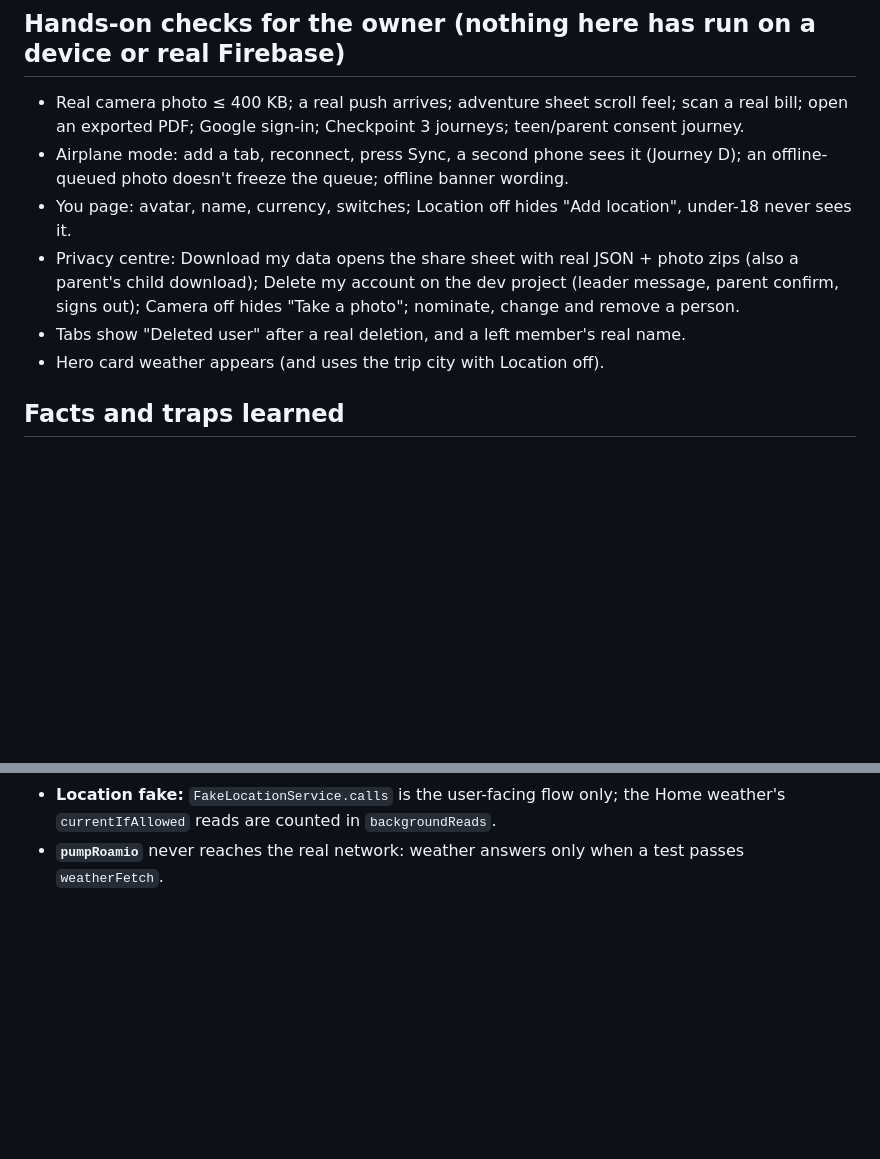
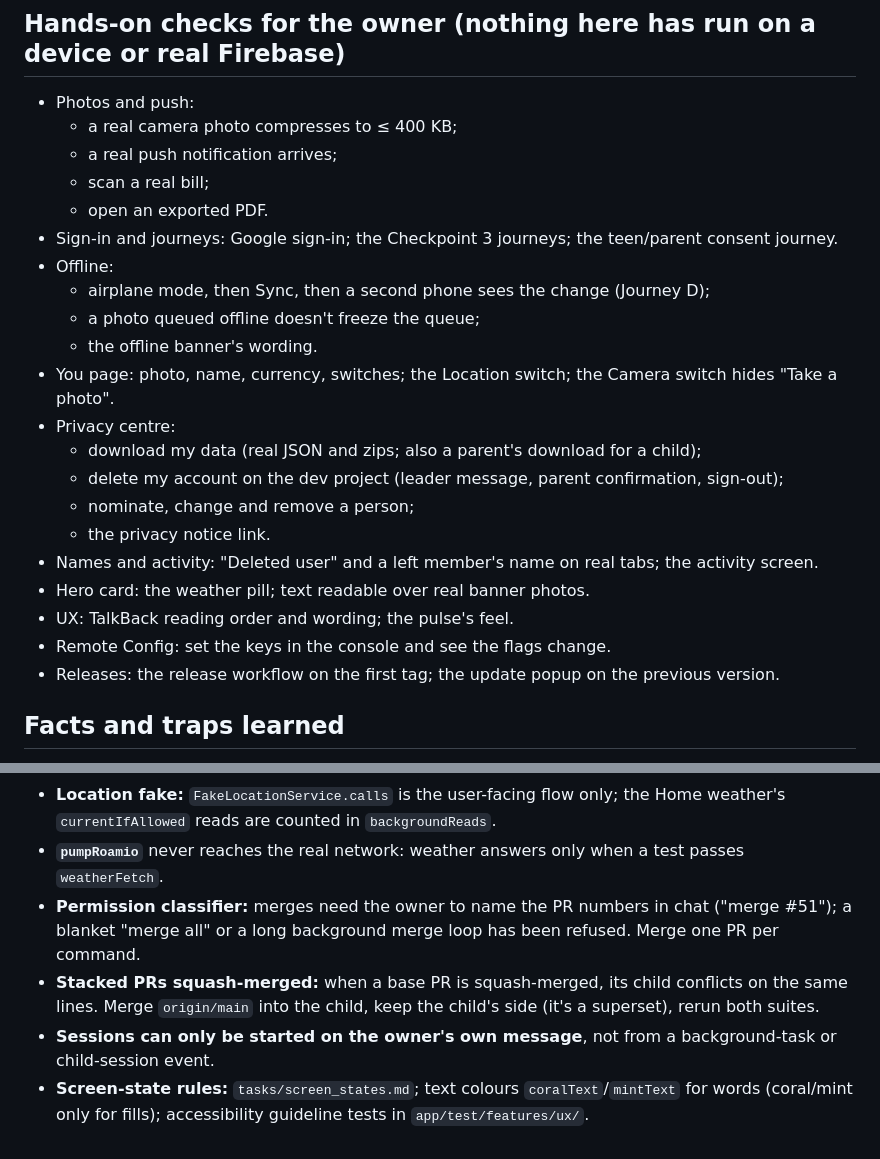
Before and after one commit to VarunParikh/Roamio, a Markdown page: tasks/HANDOVER.md, 2 parts joined by grey strips. Drawn GitHub-style; blank space fills up the shorter version.

```diff
--- a/tasks/HANDOVER.md
+++ b/tasks/HANDOVER.md
@@ -36,11 +44,26 @@ The owner works from a phone: never ask them to do device checks; add them to th
 
 ## Hands-on checks for the owner (nothing here has run on a device or real Firebase)
-- Real camera photo ≤ 400 KB; a real push arrives; adventure sheet scroll feel; scan a real bill; open an exported PDF; Google sign-in; Checkpoint 3 journeys; teen/parent consent journey.
-- Airplane mode: add a tab, reconnect, press Sync, a second phone sees it (Journey D); an offline-queued photo doesn't freeze the queue; offline banner wording.
-- You page: avatar, name, currency, switches; Location off hides "Add location", under-18 never sees it.
-- Privacy centre: Download my data opens the share sheet with real JSON + photo zips (also a parent's child download); Delete my account on the dev project (leader message, parent confirm, signs out); Camera off hides "Take a photo"; nominate, change and remove a person.
-- Tabs show "Deleted user" after a real deletion, and a left member's real name.
-- Hero card weather appears (and uses the trip city with Location off).
+- Photos and push:
+  - a real camera photo compresses to ≤ 400 KB;
+  - a real push notification arrives;
+  - scan a real bill;
+  - open an exported PDF.
+- Sign-in and journeys: Google sign-in; the Checkpoint 3 journeys; the teen/parent consent journey.
+- Offline:
+  - airplane mode, then Sync, then a second phone sees the change (Journey D);
+  - a photo queued offline doesn't freeze the queue;
+  - the offline banner's wording.
+- You page: photo, name, currency, switches; the Location switch; the Camera switch hides "Take a photo".
+- Privacy centre:
+  - download my data (real JSON and zips; also a parent's download for a child);
+  - delete my account on the dev project (leader message, parent confirmation, sign-out);
+  - nominate, change and remove a person;
+  - the privacy notice link.
+- Names and activity: "Deleted user" and a left member's name on real tabs; the activity screen.
+- Hero card: the weather pill; text readable over real banner photos.
+- UX: TalkBack reading order and wording; the pulse's feel.
+- Remote Config: set the keys in the console and see the flags change.
+- Releases: the release workflow on the first tag; the update popup on the previous version.
 
 ## Facts and traps learned
 - **This repo was edited from a cloud container**; local path on the owner's Mac is `/Users/varunparikh/Projects/Roamio-travel-partner`. The old brief mentioned `tasks/HANDOVER.md` which did not exist; this file replaces it.
@@ -58,3 +81,7 @@ The owner works from a phone: never ask them to do device checks; add them to th
 - **Widget tests on pushed routes:** a screen pushed over the bottom-tab shell leaves the shell's list mounted underneath, so scroll `find.byType(Scrollable).last`; `scrollUntilVisible` stops when a widget is *built*, which can still be off-screen, so `ensureVisible` before tapping; `find.widgetWithText(ButtonStyleButton, …)` matches nothing (byType is exact), use `OutlinedButton` etc.
 - **Location fake:** `FakeLocationService.calls` is the user-facing flow only; the Home weather's `currentIfAllowed` reads are counted in `backgroundReads`.
 - **`pumpRoamio`** never reaches the real network: weather answers only when a test passes `weatherFetch`.
+- **Permission classifier:** merges need the owner to name the PR numbers in chat ("merge #51"); a blanket "merge all" or a long background merge loop has been refused. Merge one PR per command.
+- **Stacked PRs squash-merged:** when a base PR is squash-merged, its child conflicts on the same lines. Merge `origin/main` into the child, keep the child's side (it's a superset), rerun both suites.
+- **Sessions can only be started on the owner's own message**, not from a background-task or child-session event.
+- **Screen-state rules:** `tasks/screen_states.md`; text colours `coralText`/`mintText` for words (coral/mint only for fills); accessibility guideline tests in `app/test/features/ux/`.
```
Also changed, not shown: other parts of tasks/HANDOVER.md (+32 -24 lines).
